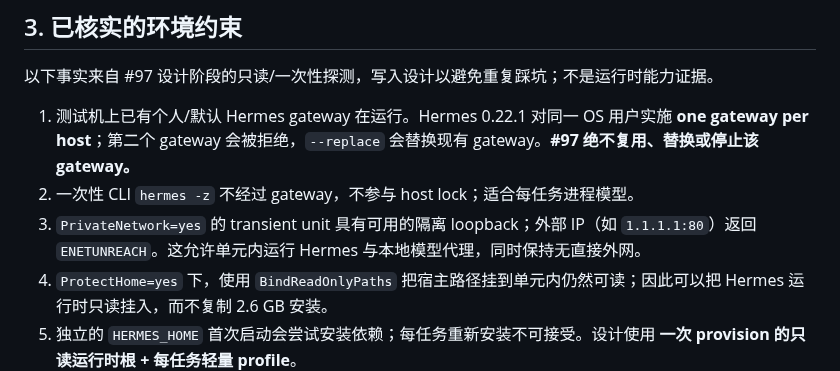
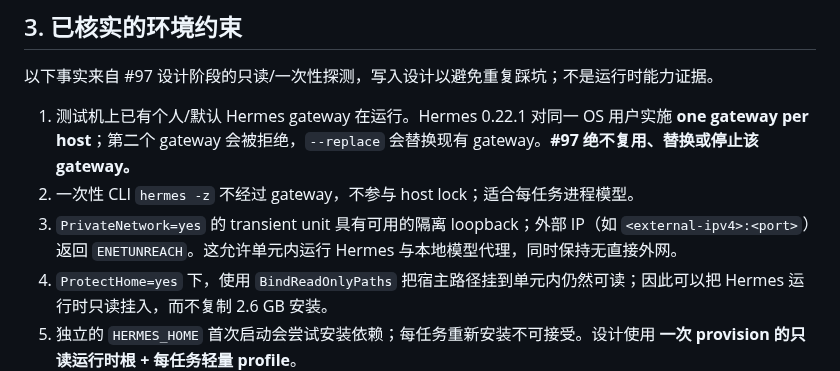
Before and after one commit to ctrlshiftaltdel/AgentMgr, a Markdown page: docs/security/hermes-managed-execution-design.md, the part around the change. Rendered like a GitHub page.

Commit message:
fix(docs): remove literal external IP from #97 design

```diff
--- a/docs/security/hermes-managed-execution-design.md
+++ b/docs/security/hermes-managed-execution-design.md
@@ -48,7 +48,7 @@
 
 1. 测试机上已有个人/默认 Hermes gateway 在运行。Hermes 0.22.1 对同一 OS 用户实施 **one gateway per host**；第二个 gateway 会被拒绝，`--replace` 会替换现有 gateway。**#97 绝不复用、替换或停止该 gateway。**
 2. 一次性 CLI `hermes -z` 不经过 gateway，不参与 host lock；适合每任务进程模型。
-3. `PrivateNetwork=yes` 的 transient unit 具有可用的隔离 loopback；外部 IP（如 `1.1.1.1:80`）返回 `ENETUNREACH`。这允许单元内运行 Hermes 与本地模型代理，同时保持无直接外网。
+3. `PrivateNetwork=yes` 的 transient unit 具有可用的隔离 loopback；外部 IP（如 `<external-ipv4>:<port>`）返回 `ENETUNREACH`。这允许单元内运行 Hermes 与本地模型代理，同时保持无直接外网。
 4. `ProtectHome=yes` 下，使用 `BindReadOnlyPaths` 把宿主路径挂到单元内仍然可读；因此可以把 Hermes 运行时只读挂入，而不复制 2.6 GB 安装。
 5. 独立的 `HERMES_HOME` 首次启动会尝试安装依赖；每任务重新安装不可接受。设计使用 **一次 provision 的只读运行时根 + 每任务轻量 profile**。
 6. 个人 profile 的 gateway、auth、`.env`、session 和 lock 不属于运行时根；不得挂载。
```
Also changed, not shown: docs/security/hermes-managed-execution-plan.md (+1 -1 lines).
